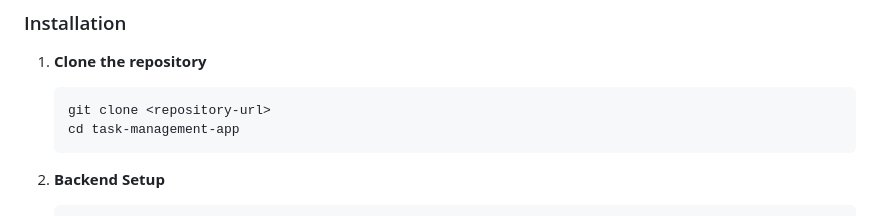
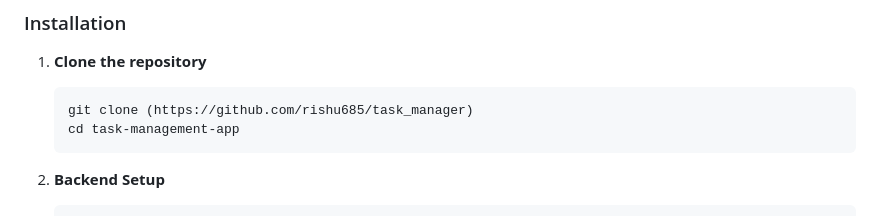
Before and after one commit to rishu685/task_manager, a Markdown page: README.md, the part around the change. GitHub-like rendering.

````diff
--- a/README.md
+++ b/README.md
@@ -90,7 +90,7 @@ task-management-app/
 
 1. **Clone the repository**
    ```bash
-   git clone <repository-url>
+   git clone (https://github.com/rishu685/task_manager)
    cd task-management-app
    ```
 
````
